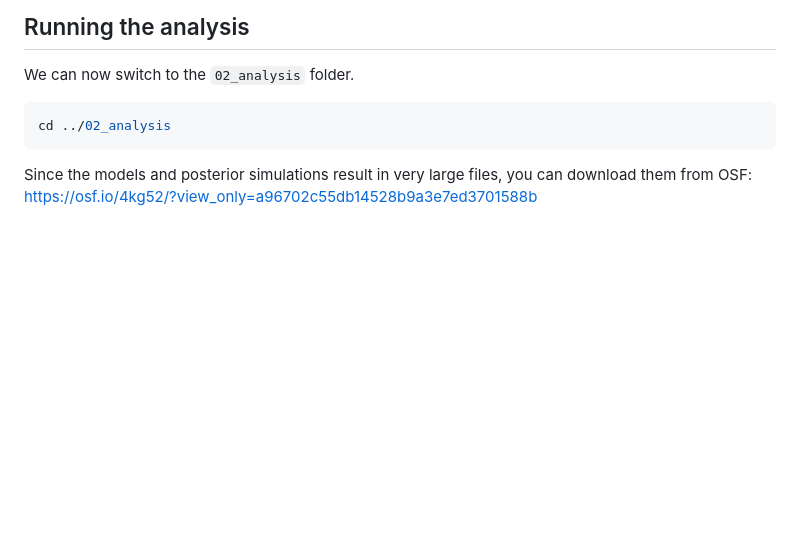
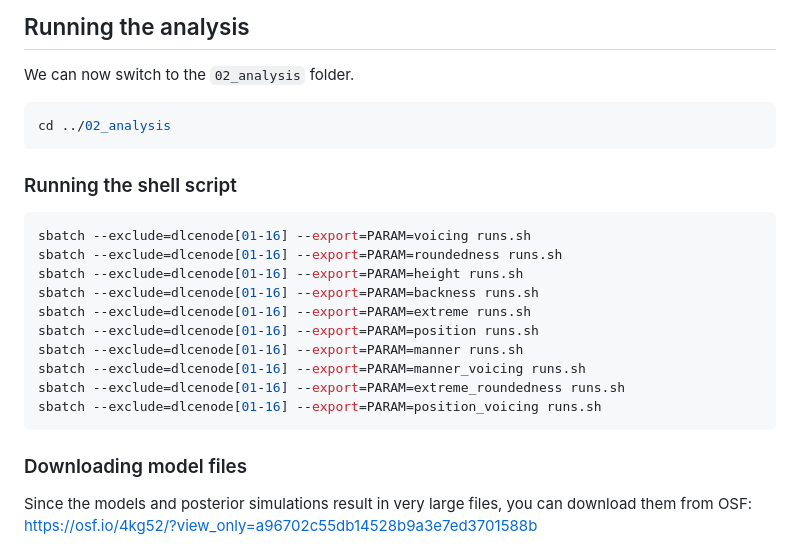
Before and after one commit to FredericBlum/replication, a Markdown page: README.md, the part around the change. Rendered like a GitHub page; blank space fills up the shorter version.

Commit message:
add variable run for shell

````diff
--- a/README.md
+++ b/README.md
@@ -77,6 +77,23 @@ We can now switch to the `02_analysis` folder.
 cd ../02_analysis
 ```
 
+### Running the shell script
+
+```shell
+sbatch --exclude=dlcenode[01-16] --export=PARAM=voicing runs.sh
+sbatch --exclude=dlcenode[01-16] --export=PARAM=roundedness runs.sh
+sbatch --exclude=dlcenode[01-16] --export=PARAM=height runs.sh
+sbatch --exclude=dlcenode[01-16] --export=PARAM=backness runs.sh
+sbatch --exclude=dlcenode[01-16] --export=PARAM=extreme runs.sh
+sbatch --exclude=dlcenode[01-16] --export=PARAM=position runs.sh
+sbatch --exclude=dlcenode[01-16] --export=PARAM=manner runs.sh
+sbatch --exclude=dlcenode[01-16] --export=PARAM=manner_voicing runs.sh
+sbatch --exclude=dlcenode[01-16] --export=PARAM=extreme_roundedness runs.sh
+sbatch --exclude=dlcenode[01-16] --export=PARAM=position_voicing runs.sh
+```
+
+### Downloading model files
+
 Since the models and posterior simulations result in very large files, you can download them from OSF: <https://osf.io/4kg52/?view_only=a96702c55db14528b9a3e7ed3701588b>
 
 Due to the large file size that exceeds what is allowed from OSF, the files are split. Please run the following command in the shell to re-create the model files for further processing in R.
````
